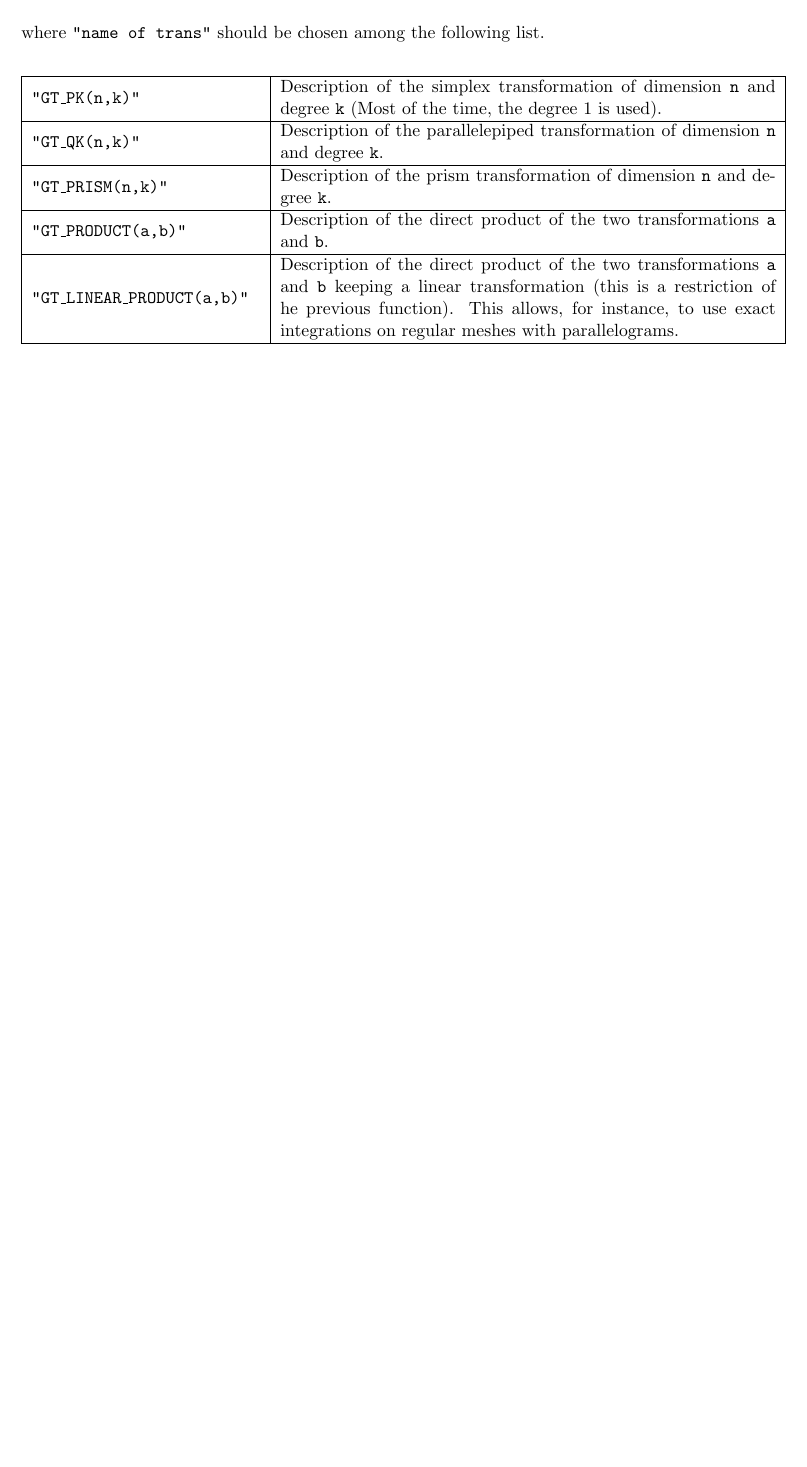
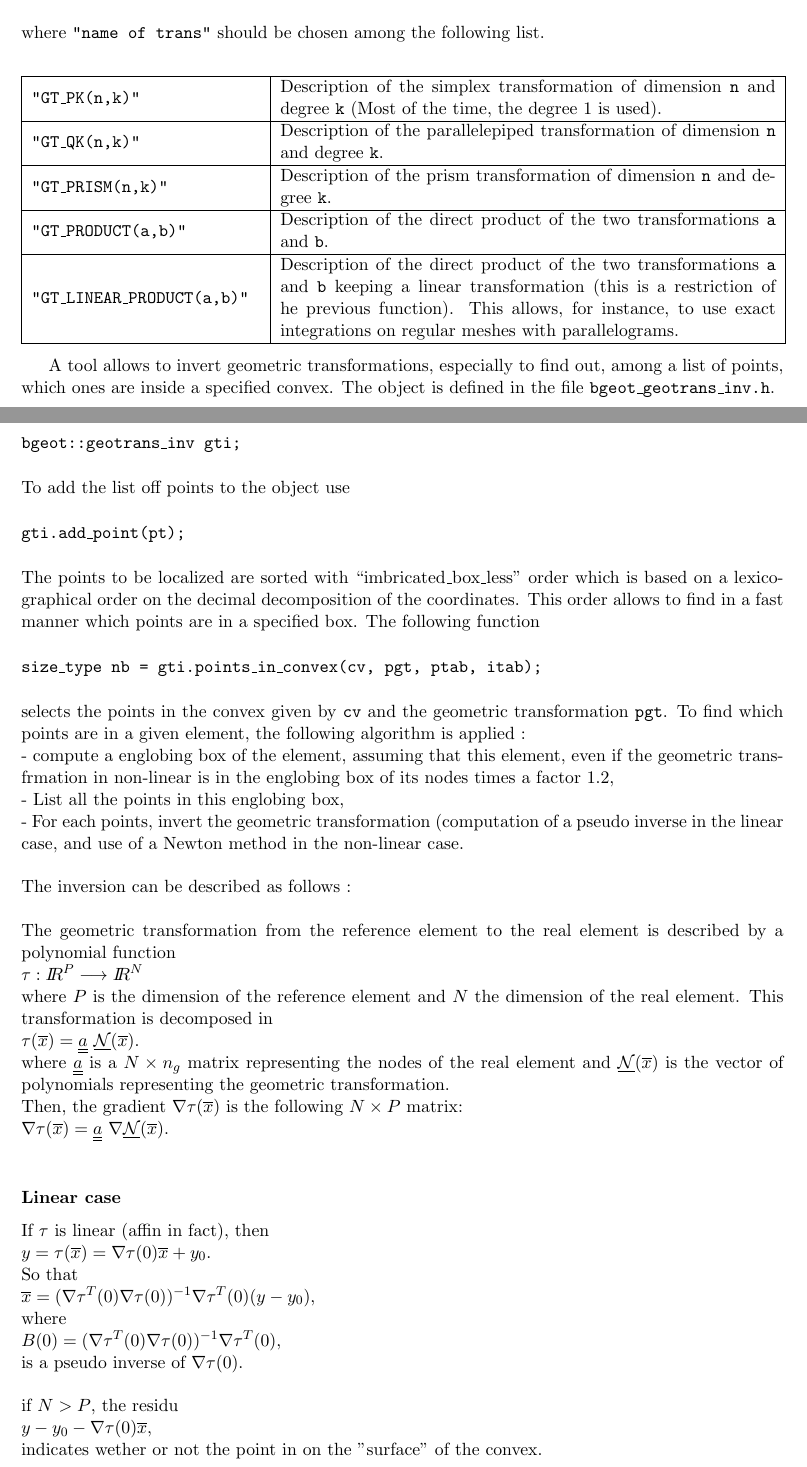
Before and after one commit to getfem/getfem, a LaTeX document (doc/kernel/getfemelem.tex): part of page 6 of 13 before the commit and two parts of pages 6 and 7 of 14 after it, the two joined at a grey line, cut so that both start at the same text, the shorter picture padded with empty space. Compiled offline with LaTeX, dvips and Ghostscript; a LaTeX package or settings file that is missing is left out; an older LaTeX class or package is replaced by its successor.

Commit message:
*** empty log message ***

```diff
--- a/doc/kernel/getfemelem.tex
+++ b/doc/kernel/getfemelem.tex
@@ -172,3 +172,50 @@ where {\tt "name of trans"} should be chosen among the following list.
 {\tt "GT\_PRODUCT(a,b)"} & Description of the direct product of the two transformations {\tt a} and {\tt b}.\\ \hline
 {\tt "GT\_LINEAR\_PRODUCT(a,b)"} & Description of the direct product of the two transformations {\tt a} and {\tt b} keeping a linear transformation (this is a restriction of he previous function). This allows, for instance, to use exact integrations on regular meshes with parallelograms.\\ \hline
 \end{tabular} \end{center}
+
+
+A tool allows to invert geometric transformations, especially to find out, among a list of points, which ones are inside a specified convex. The object is defined in the file {\tt bgeot\_geotrans\_inv.h}.\\[0.5cm]
+{\tt bgeot::geotrans\_inv gti; }\\[0.5cm]
+To add the list off points to the object use\\[0.5cm]
+{\tt gti.add\_point(pt);  }\\[0.5cm]
+The points to be localized are sorted with ``imbricated\_box\_less'' order
+which is based on a lexicographical order on the decimal
+decomposition of the coordinates. This order allows to find in a
+fast manner which points are in a specified box. The following function \\[0.5cm]
+{\tt size\_type nb = gti.points\_in\_convex(cv, pgt, ptab, itab); }\\[0.5cm]
+selects the points in the convex given by {\tt cv} and the geometric transformation {\tt pgt}.  To find which points are in a given element, the following algorithm is applied : \\
+- compute a englobing box of the element, assuming that this element,
+even if the geometric transfrmation in non-linear is in the englobing
+box of its nodes times a factor 1.2, \\
+- List all the points in this englobing box, \\
+- For each points, invert the geometric transformation (computation
+of a pseudo inverse in the linear case, and use of a Newton method in
+the non-linear case. \\ \\
+The inversion can be described as follows : \\ \\
+The geometric transformation from the reference element to the real
+element is described by a polynomial function \\
+$ \tau : {I\hspace{-0.3em}R}^P \longrightarrow {I\hspace{-0.3em}R}^N$ \\
+where $P$ is the dimension of the reference element and $N$ the dimension
+of the real element. This transformation is decomposed in \\
+$ \tau(\overline{x}) = \underline{\underline{a}} \
+\underline{\cal N}(\overline{x}). $ \\
+where $\underline{\underline{a}}$ is a $N \times n_g$ matrix representing
+the nodes of the real element and $\underline{\cal N}(\overline{x})$ is
+the vector of polynomials representing the geometric transformation. \\
+Then, the gradient $\nabla \tau(\overline{x})$ is the following
+$N \times P$ matrix: \\
+$ \nabla \tau(\overline{x}) = \underline{\underline{a}}\ \nabla
+\underline{\cal N}(\overline{x}). $\\
+\subsubsection*{Linear case}
+If $\tau$ is linear (affin in fact), then \\
+$y = \tau(\overline{x}) = \nabla \tau(0) \overline{x} + y_0.$ \\
+So that \\
+$\overline{x} = (\nabla \tau^T(0) \nabla \tau(0))^{-1} \nabla \tau^T(0)
+(y - y_0), $ \\
+where \\
+$B(0) = (\nabla \tau^T(0) \nabla \tau(0))^{-1} \nabla \tau^T(0), $ \\
+is a pseudo inverse of $\nabla \tau(0)$. \\ \\
+if $N > P$, the residu \\
+$y - y_0 -  \nabla \tau(0) \overline{x}, $ \\
+indicates wether or not the point in on the "surface" of the convex. \\
+\\ \subsubsection*{Non-linear case}
```
Also changed, not shown: doc/kernel/Makefile, doc/userdoc/Makefile, doc/kernel/getfemelem.tex (11 more changed lines), 5 other files.
